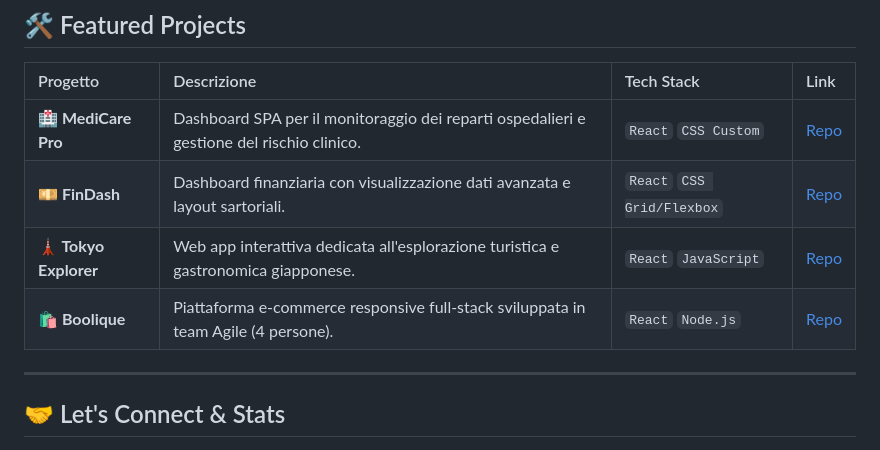
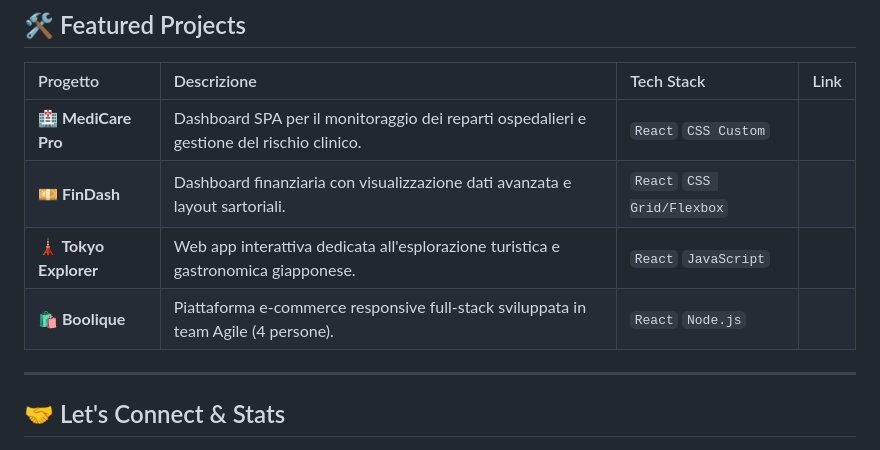
Before and after one commit to GennaroBuonomo/gennarobuonomo, a Markdown page: README.md, the part around the change. Rendered like a GitHub page.

Commit message:
Fix formatting in featured projects section

```diff
--- a/README.md
+++ b/README.md
@@ -43,10 +43,10 @@ Che si tratti di superare le sfide di un **Master intensivo di 600 ore in Web De
 
 | Progetto | Descrizione | Tech Stack | Link |
 | :--- | :--- | :--- | :--- |
-| **🏥 MediCare Pro** | Dashboard SPA per il monitoraggio dei reparti ospedalieri e gestione del rischio clinico. | `React` `CSS Custom` | [Repo](#) |
-| **💴 FinDash** | Dashboard finanziaria con visualizzazione dati avanzata e layout sartoriali. | `React` `CSS Grid/Flexbox` | [Repo](#) |
-| **🗼 Tokyo Explorer** | Web app interattiva dedicata all'esplorazione turistica e gastronomica giapponese. | `React` `JavaScript` | [Repo](#) |
-| **🛍️ Boolique** | Piattaforma e-commerce responsive full-stack sviluppata in team Agile (4 persone). | `React` `Node.js` | [Repo](#) |
+| **🏥 MediCare Pro** | Dashboard SPA per il monitoraggio dei reparti ospedalieri e gestione del rischio clinico. | `React` `CSS Custom` |
+| **💴 FinDash** | Dashboard finanziaria con visualizzazione dati avanzata e layout sartoriali. | `React` `CSS Grid/Flexbox` |
+| **🗼 Tokyo Explorer** | Web app interattiva dedicata all'esplorazione turistica e gastronomica giapponese. | `React` `JavaScript` |
+| **🛍️ Boolique** | Piattaforma e-commerce responsive full-stack sviluppata in team Agile (4 persone). | `React` `Node.js` |
 
 ---
 
```
